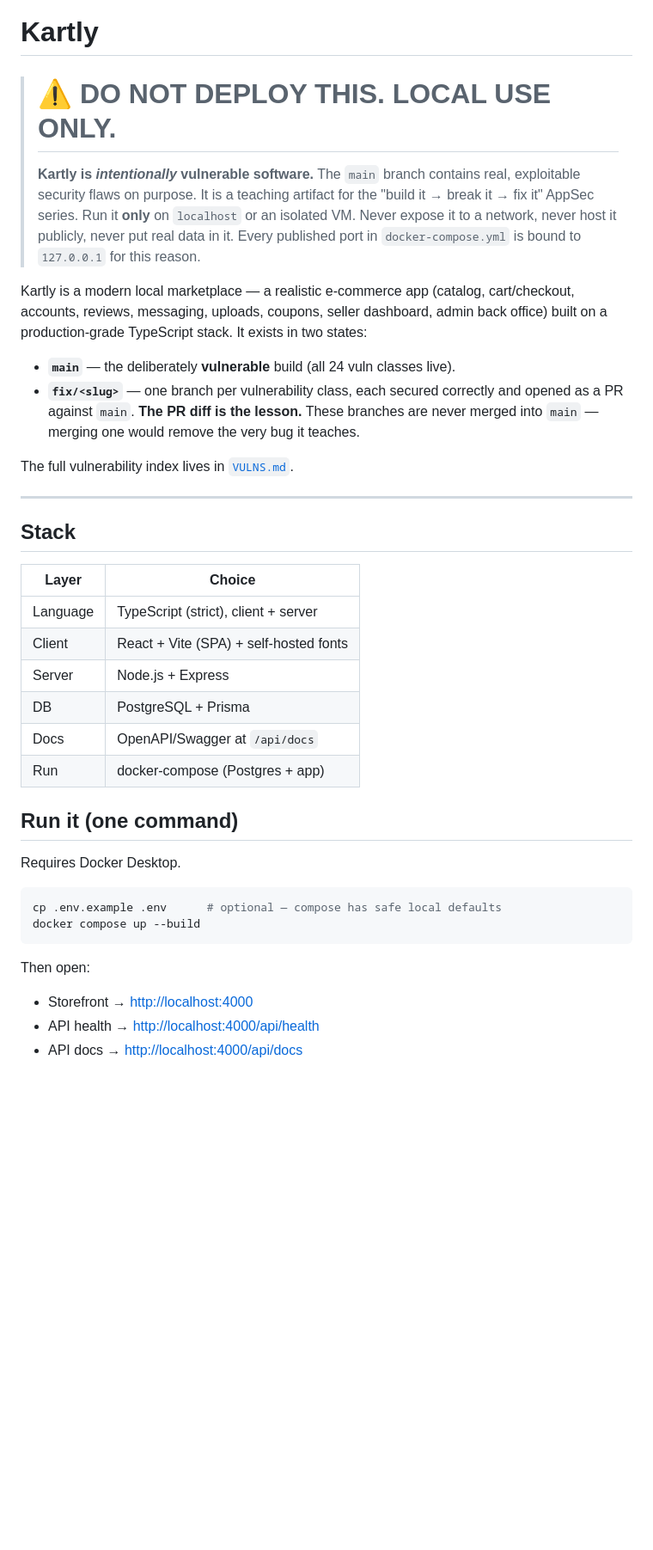
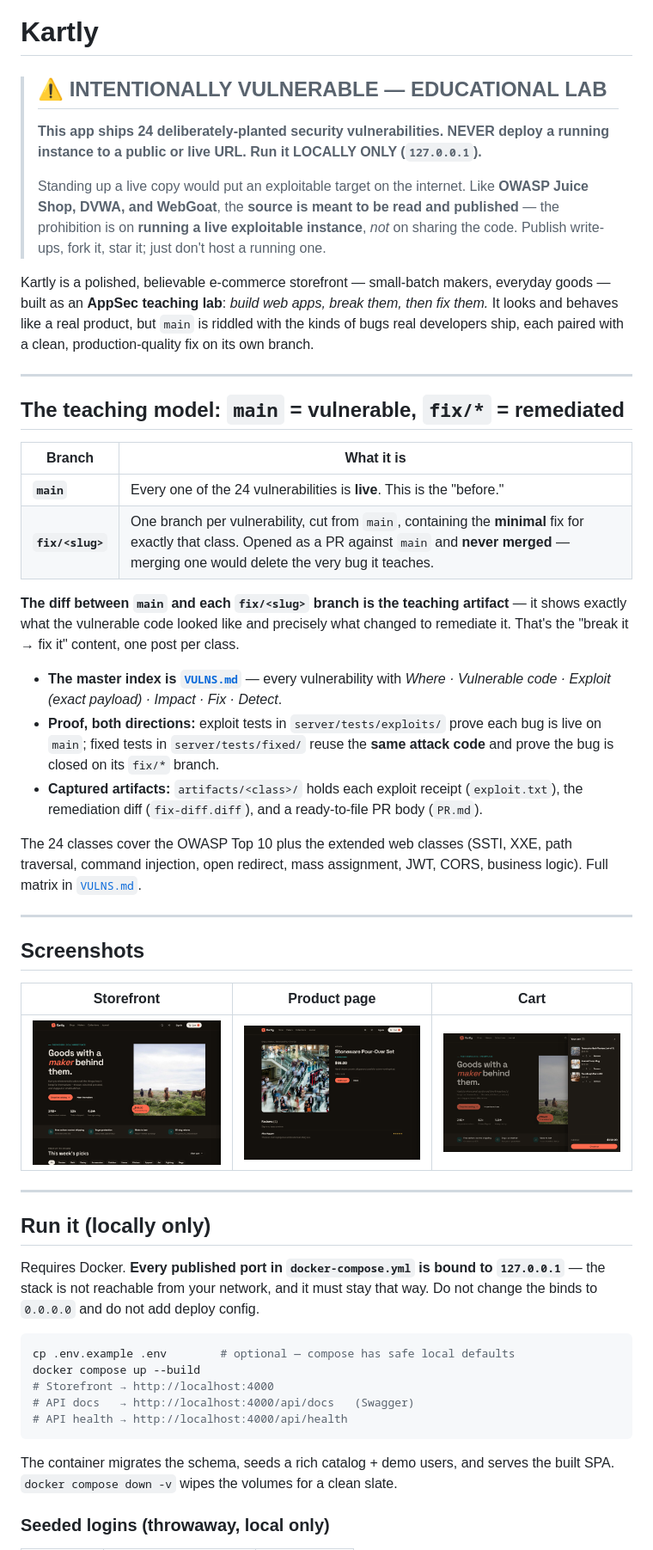
Before and after one commit to PaulAppSec/kartly, a Markdown page: README.md, the part around one of its changes. Shown at 86% size. Drawn GitHub-style; pictures changed too: docs/screenshots/cart.png (added), docs/screenshots/product.png (added), docs/screenshots/storefront.png (added); blank space fills up the shorter version.

````diff
--- a/README.md
+++ b/README.md
@@ -1,51 +1,52 @@
 # Kartly
 
-> # ⚠️ DO NOT DEPLOY THIS. LOCAL USE ONLY.
+> ## ⚠️ INTENTIONALLY VULNERABLE — EDUCATIONAL LAB
+> **This app ships 24 deliberately-planted security vulnerabilities. NEVER deploy a running instance to a public or live URL. Run it LOCALLY ONLY (`127.0.0.1`).**
 >
-> **Kartly is *intentionally* vulnerable software.** The `main` branch contains
-> real, exploitable security flaws on purpose. It is a teaching artifact for the
-> "build it → break it → fix it" AppSec series. Run it **only** on `localhost` or
-> an isolated VM. Never expose it to a network, never host it publicly, never put
-> real data in it. Every published port in `docker-compose.yml` is bound to
-> `127.0.0.1` for this reason.
+> Standing up a live copy would put an exploitable target on the internet. Like **OWASP Juice Shop, DVWA, and WebGoat**, the **source is meant to be read and published** — the prohibition is on **running a live exploitable instance**, *not* on sharing the code. Publish write-ups, fork it, star it; just don't host a running one.
 
-Kartly is a modern local marketplace — a realistic e-commerce app (catalog,
-cart/checkout, accounts, reviews, messaging, uploads, coupons, seller dashboard,
-admin back office) built on a production-grade TypeScript stack. It exists in two
-states:
-
-- **`main`** — the deliberately **vulnerable** build (all 24 vuln classes live).
-- **`fix/<slug>`** — one branch per vulnerability class, each secured correctly
-  and opened as a PR against `main`. **The PR diff is the lesson.** These branches
-  are never merged into `main` — merging one would remove the very bug it teaches.
-
-The full vulnerability index lives in [`VULNS.md`](./VULNS.md).
+Kartly is a polished, believable e‑commerce storefront — small‑batch makers, everyday goods — built as an **AppSec teaching lab**: *build web apps, break them, then fix them.* It looks and behaves like a real product, but `main` is riddled with the kinds of bugs real developers ship, each paired with a clean, production‑quality fix on its own branch.
 
 ---
 
-## Stack
+## The teaching model: `main` = vulnerable, `fix/*` = remediated
 
-| Layer | Choice |
-|-------|--------|
-| Language | TypeScript (strict), client + server |
-| Client | React + Vite (SPA) + self-hosted fonts |
-| Server | Node.js + Express |
-| DB | PostgreSQL + Prisma |
-| Docs | OpenAPI/Swagger at `/api/docs` |
-| Run | docker-compose (Postgres + app) |
+| Branch | What it is |
+|--------|------------|
+| **`main`** | Every one of the 24 vulnerabilities is **live**. This is the "before." |
+| **`fix/<slug>`** | One branch per vulnerability, cut from `main`, containing the **minimal** fix for exactly that class. Opened as a PR against `main` and **never merged** — merging one would delete the very bug it teaches. |
 
-## Run it (one command)
+**The diff between `main` and each `fix/<slug>` branch is the teaching artifact** — it shows exactly what the vulnerable code looked like and precisely what changed to remediate it. That's the "break it → fix it" content, one post per class.
 
-Requires Docker Desktop.
+- **The master index is [`VULNS.md`](./VULNS.md)** — every vulnerability with *Where · Vulnerable code · Exploit (exact payload) · Impact · Fix · Detect*.
+- **Proof, both directions:** exploit tests in `server/tests/exploits/` prove each bug is live on `main`; fixed tests in `server/tests/fixed/` reuse the **same attack code** and prove the bug is closed on its `fix/*` branch.
+- **Captured artifacts:** `artifacts/<class>/` holds each exploit receipt (`exploit.txt`), the remediation diff (`fix-diff.diff`), and a ready‑to‑file PR body (`PR.md`).
+
+The 24 classes cover the OWASP Top 10 plus the extended web classes (SSTI, XXE, path traversal, command injection, open redirect, mass assignment, JWT, CORS, business logic). Full matrix in [`VULNS.md`](./VULNS.md).
+
+---
+
+## Screenshots
+
+| Storefront | Product page | Cart |
+|---|---|---|
+| ![Kartly storefront](docs/screenshots/storefront.png) | ![Product detail](docs/screenshots/product.png) | ![Cart drawer](docs/screenshots/cart.png) |
+
+---
+
+## Run it (locally only)
+
+Requires Docker. **Every published port in `docker-compose.yml` is bound to `127.0.0.1`** — the stack is not reachable from your network, and it must stay that way. Do not change the binds to `0.0.0.0` and do not add deploy config.
 
 ```bash
-cp .env.example .env      # optional — compose has safe local defaults
+cp .env.example .env        # optional — compose has safe local defaults
 docker compose up --build
+# Storefront → http://localhost:4000
+# API docs   → http://localhost:4000/api/docs   (Swagger)
+# API health → http://localhost:4000/api/health
 ```
 
-Then open:
+The container migrates the schema, seeds a rich catalog + demo users, and serves the built SPA. `docker compose down -v` wipes the volumes for a clean slate.
 
-- Storefront → <http://localhost:4000>
-- API health → <http://localhost:4000/api/health>
-- API docs → <http://localhost:4000/api/docs>
+### Seeded logins (throwaway, local only)
 
````
Also changed, not shown: other parts of README.md (+29 -23 lines), 4 other files.
